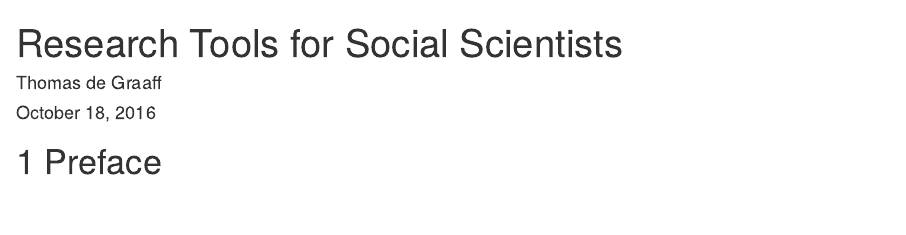
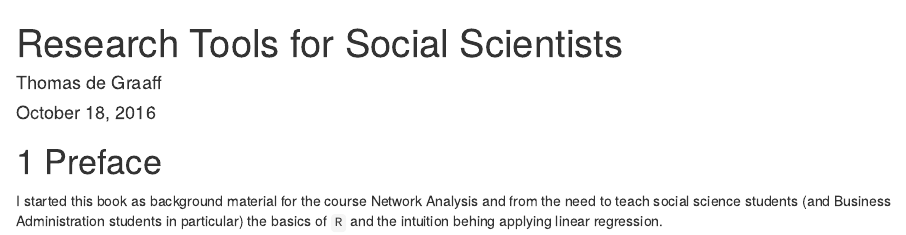
Before and after one commit to Thdegraaff/ResearchTools, an R Markdown document (index.rmd): the page in a window 1100 px wide, from its top. Rendered offline with R 4.5, knitr and Pandoc, with nearby package versions; drawn as R Markdown's standard HTML page in place of the format the file asks for.

Commit message:
Update structure

```diff
--- a/index.rmd
+++ b/index.rmd
@@ -7,3 +7,5 @@ site: bookdown::bookdown_site
 ---
 
 # Preface
+
+I started this book as background material for the course Network Analysis and from the need to teach social science students (and Business Administration students in particular) the basics of `R` and the intuition behing applying linear regression.
```
Also changed, not shown: 02-usingr.Rmd (renamed from 03-UsingR.Rmd), 03-linearregression.Rmd (renamed from 02-LinearRegression.Rmd).
